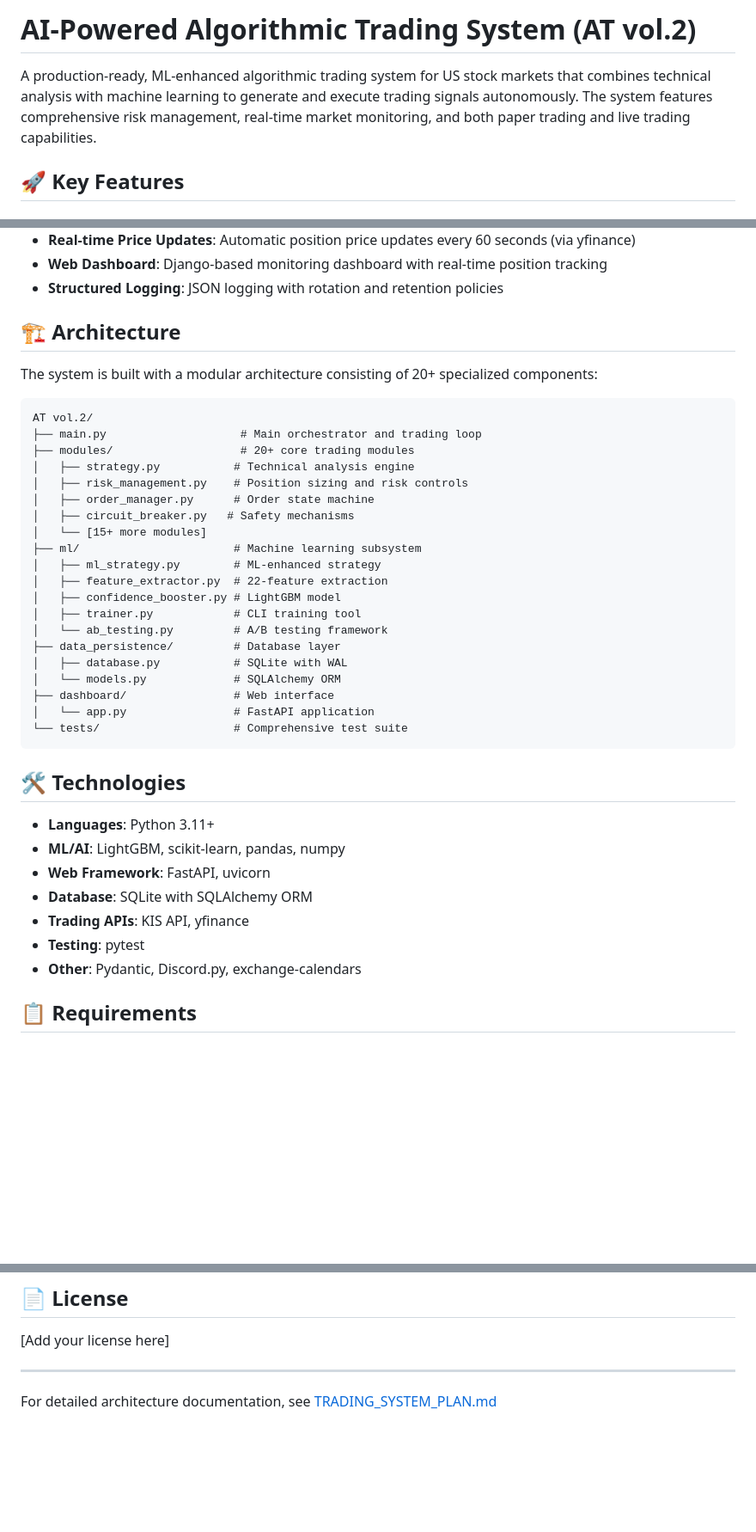
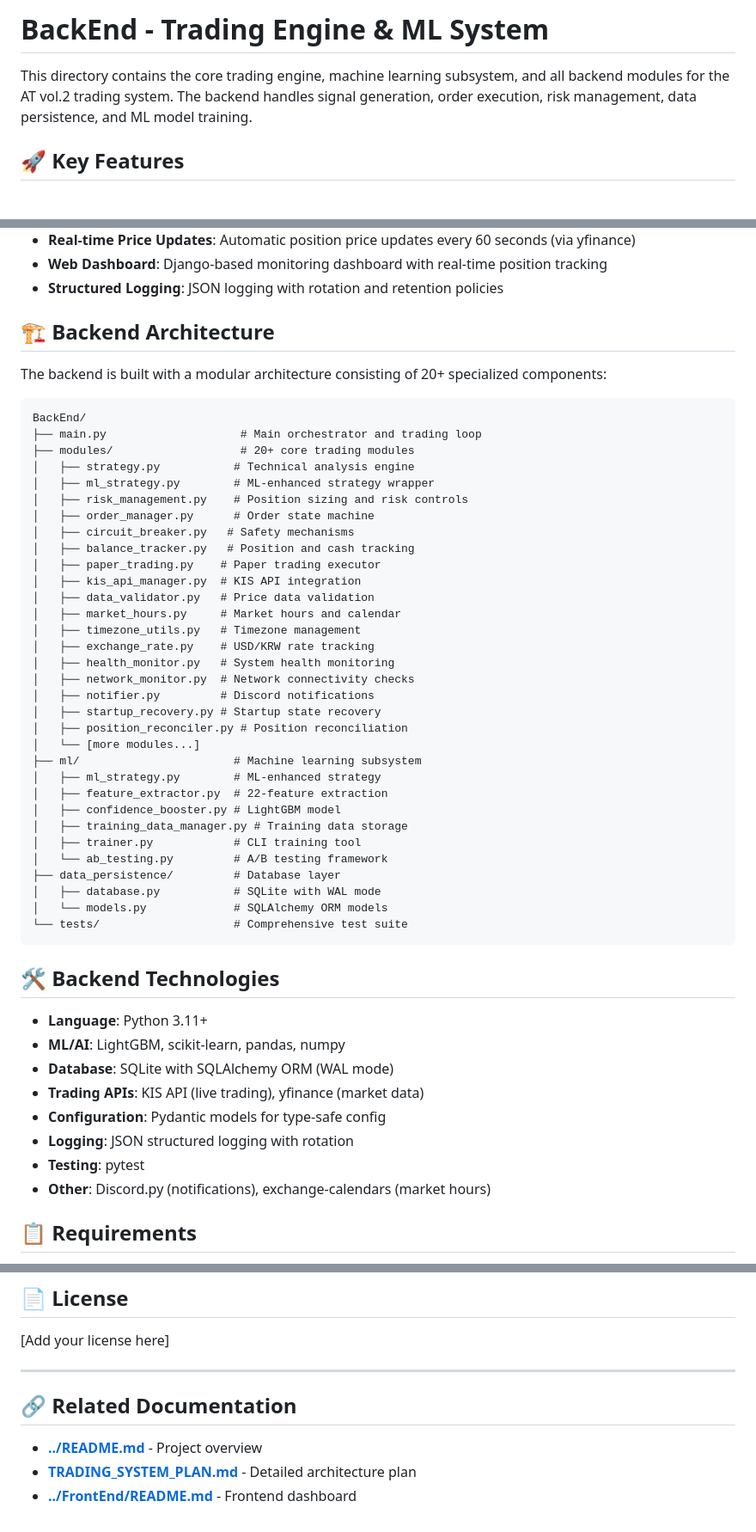
Before and after one commit to Tooviee/AT-vol.2, a Markdown page: BackEnd/README.md, 3 parts joined by grey strips. Shown at 86% size. GitHub-like rendering; blank space fills up the shorter version.

Commit message:
README added.

````diff
--- a/BackEnd/README.md
+++ b/BackEnd/README.md
@@ -1,6 +1,6 @@
-# AI-Powered Algorithmic Trading System (AT vol.2)
+# BackEnd - Trading Engine & ML System
 
-A production-ready, ML-enhanced algorithmic trading system for US stock markets that combines technical analysis with machine learning to generate and execute trading signals autonomously. The system features comprehensive risk management, real-time market monitoring, and both paper trading and live trading capabilities.
+This directory contains the core trading engine, machine learning subsystem, and all backend modules for the AT vol.2 trading system. The backend handles signal generation, order execution, risk management, data persistence, and ML model training.
 
 ## 🚀 Key Features
 
@@ -27,42 +27,55 @@ A production-ready, ML-enhanced algorithmic trading system for US stock markets
 - **Web Dashboard**: Django-based monitoring dashboard with real-time position tracking
 - **Structured Logging**: JSON logging with rotation and retention policies
 
-## 🏗️ Architecture
+## 🏗️ Backend Architecture
 
-The system is built with a modular architecture consisting of 20+ specialized components:
+The backend is built with a modular architecture consisting of 20+ specialized components:
 
 ```
-AT vol.2/
+BackEnd/
 ├── main.py                    # Main orchestrator and trading loop
 ├── modules/                   # 20+ core trading modules
 │   ├── strategy.py           # Technical analysis engine
+│   ├── ml_strategy.py        # ML-enhanced strategy wrapper
 │   ├── risk_management.py    # Position sizing and risk controls
 │   ├── order_manager.py      # Order state machine
 │   ├── circuit_breaker.py   # Safety mechanisms
-│   └── [15+ more modules]
+│   ├── balance_tracker.py   # Position and cash tracking
+│   ├── paper_trading.py    # Paper trading executor
+│   ├── kis_api_manager.py  # KIS API integration
+│   ├── data_validator.py   # Price data validation
+│   ├── market_hours.py     # Market hours and calendar
+│   ├── timezone_utils.py   # Timezone management
+│   ├── exchange_rate.py    # USD/KRW rate tracking
+│   ├── health_monitor.py   # System health monitoring
+│   ├── network_monitor.py  # Network connectivity checks
+│   ├── notifier.py         # Discord notifications
+│   ├── startup_recovery.py # Startup state recovery
+│   ├── position_reconciler.py # Position reconciliation
+│   └── [more modules...]
 ├── ml/                       # Machine learning subsystem
 │   ├── ml_strategy.py        # ML-enhanced strategy
 │   ├── feature_extractor.py  # 22-feature extraction
 │   ├── confidence_booster.py # LightGBM model
+│   ├── training_data_manager.py # Training data storage
 │   ├── trainer.py            # CLI training tool
 │   └── ab_testing.py         # A/B testing framework
 ├── data_persistence/         # Database layer
-│   ├── database.py           # SQLite with WAL
-│   └── models.py             # SQLAlchemy ORM
-├── dashboard/                # Web interface
-│   └── app.py                # FastAPI application
+│   ├── database.py           # SQLite with WAL mode
+│   └── models.py             # SQLAlchemy ORM models
 └── tests/                    # Comprehensive test suite
 ```
 
-## 🛠️ Technologies
+## 🛠️ Backend Technologies
 
-- **Languages**: Python 3.11+
+- **Language**: Python 3.11+
 - **ML/AI**: LightGBM, scikit-learn, pandas, numpy
-- **Web Framework**: FastAPI, uvicorn
-- **Database**: SQLite with SQLAlchemy ORM
-- **Trading APIs**: KIS API, yfinance
+- **Database**: SQLite with SQLAlchemy ORM (WAL mode)
+- **Trading APIs**: KIS API (live trading), yfinance (market data)
+- **Configuration**: Pydantic models for type-safe config
+- **Logging**: JSON structured logging with rotation
 - **Testing**: pytest
-- **Other**: Pydantic, Discord.py, exchange-calendars
+- **Other**: Discord.py (notifications), exchange-calendars (market hours)
 
 ## 📋 Requirements
 
@@ -209,4 +260,8 @@ This software is for educational and research purposes. Trading involves substan
 
 ---
 
-For detailed architecture documentation, see [TRADING_SYSTEM_PLAN.md](TRADING_SYSTEM_PLAN.md)
+## 🔗 Related Documentation
+
+- **[../README.md](../README.md)** - Project overview
+- **[TRADING_SYSTEM_PLAN.md](TRADING_SYSTEM_PLAN.md)** - Detailed architecture plan
+- **[../FrontEnd/README.md](../FrontEnd/README.md)** - Frontend dashboard
````
Also changed, not shown: other parts of BackEnd/README.md (+46 -8 lines), FrontEnd/README.md (+1 -1 lines), README.md (added, +116 -0 lines).
